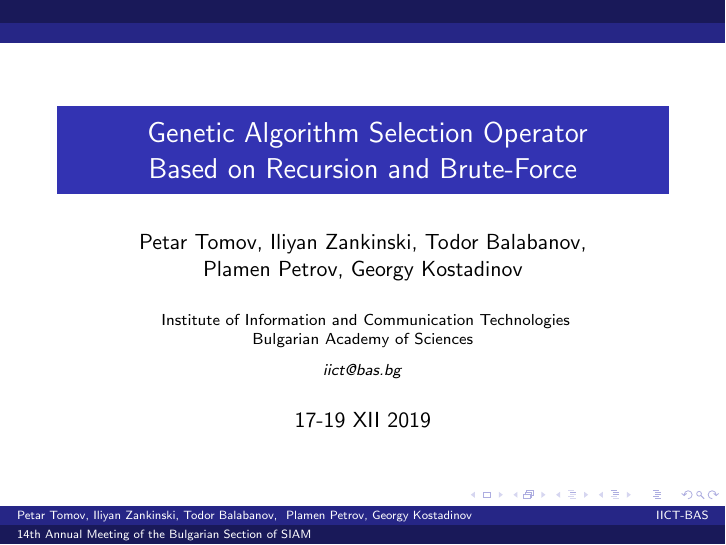
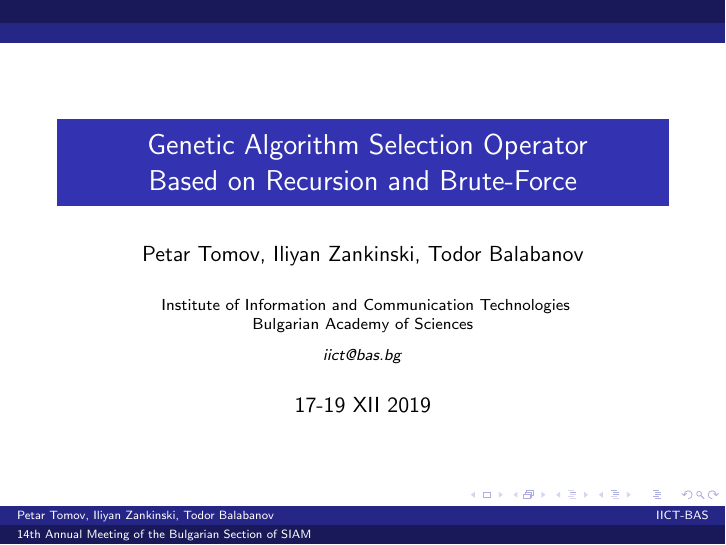
Before and after one commit to TodorBalabanov/BGSIAM18-Bulgaria-Section-of-SIAM-2019, LaTeX slides (Genetic-Algorithm-Selection-Operator-Based-on-Recursion-and-Brute-Force/presentation.tex): the whole page. Compiled offline with pdfLaTeX.

Commit message:
Authors reduction was done.

```diff
--- a/Genetic-Algorithm-Selection-Operator-Based-on-Recursion-and-Brute-Force/presentation.tex
+++ b/Genetic-Algorithm-Selection-Operator-Based-on-Recursion-and-Brute-Force/presentation.tex
@@ -8,7 +8,7 @@
 	Genetic Algorithm Selection Operator \\ Based on Recursion and Brute-Force
 }
 
-\author{Petar Tomov, Iliyan Zankinski, Todor Balabanov, \\ Plamen Petrov, Georgy Kostadinov}
+\author{Petar Tomov, Iliyan Zankinski, Todor Balabanov}
 
 \date{17-19 XII 2019}
 
```
